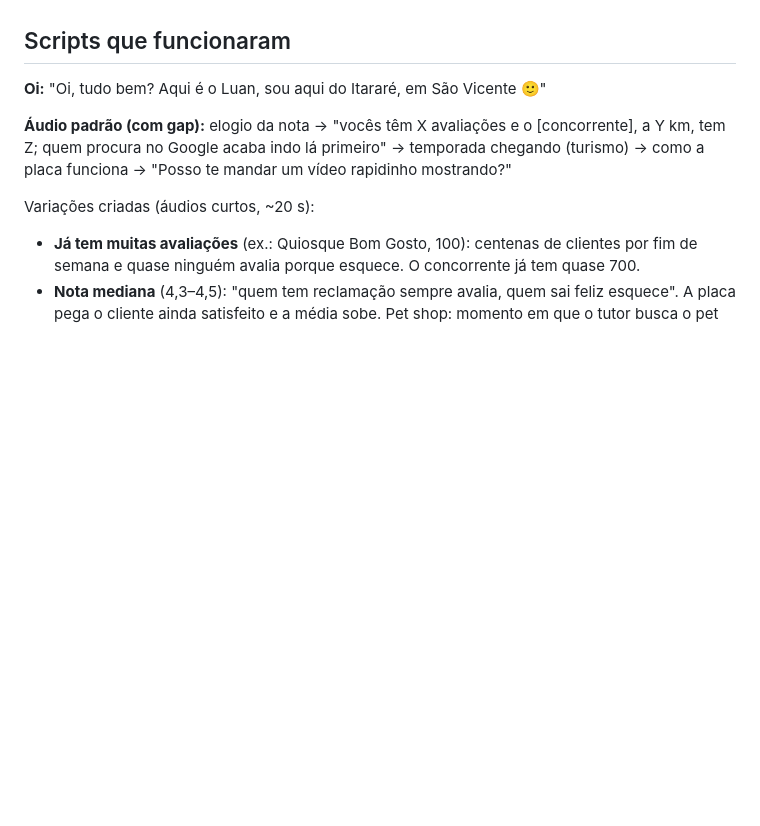
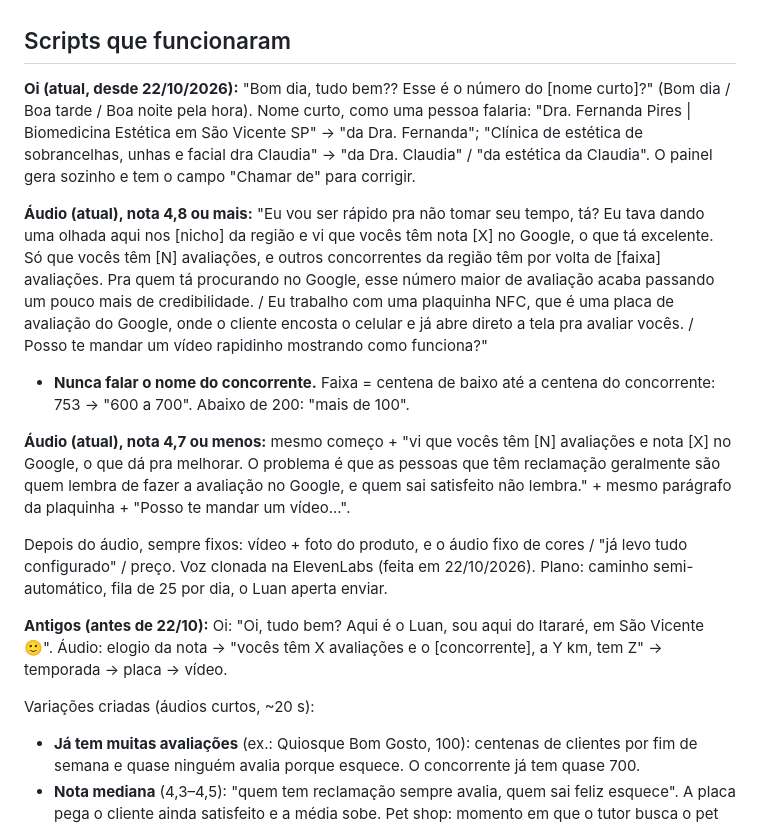
Before and after one commit to luancalhes-web/imobiliaria-bs, a Markdown page: placas-nfc/README.md, the part around the change. GitHub-like rendering; blank space fills up the shorter version.

Commit message:
Placas NFC: novo oi (nome curto) e áudio por nota (4,8+ / 4,7-)
Co-Authored-By: Claude Opus 5.5 <noreply@anthropic.com>

```diff
--- a/placas-nfc/README.md
+++ b/placas-nfc/README.md
@@ -27,9 +27,16 @@ Ordem da conversa: **oi → áudio → vídeo de prova → esperar reagir → pr
 
 ## Scripts que funcionaram
 
-**Oi:** "Oi, tudo bem? Aqui é o Luan, sou aqui do Itararé, em São Vicente 🙂"
+**Oi (atual, desde 22/10/2026):** "Bom dia, tudo bem?? Esse é o número do [nome curto]?" (Bom dia / Boa tarde / Boa noite pela hora). Nome curto, como uma pessoa falaria: "Dra. Fernanda Pires | Biomedicina Estética em São Vicente SP" → "da Dra. Fernanda"; "Clínica de estética de sobrancelhas, unhas e facial dra Claudia" → "da Dra. Claudia" / "da estética da Claudia". O painel gera sozinho e tem o campo "Chamar de" para corrigir.
 
-**Áudio padrão (com gap):** elogio da nota → "vocês têm X avaliações e o [concorrente], a Y km, tem Z; quem procura no Google acaba indo lá primeiro" → temporada chegando (turismo) → como a placa funciona → "Posso te mandar um vídeo rapidinho mostrando?"
+**Áudio (atual), nota 4,8 ou mais:** "Eu vou ser rápido pra não tomar seu tempo, tá? Eu tava dando uma olhada aqui nos [nicho] da região e vi que vocês têm nota [X] no Google, o que tá excelente. Só que vocês têm [N] avaliações, e outros concorrentes da região têm por volta de [faixa] avaliações. Pra quem tá procurando no Google, esse número maior de avaliação acaba passando um pouco mais de credibilidade. / Eu trabalho com uma plaquinha NFC, que é uma placa de avaliação do Google, onde o cliente encosta o celular e já abre direto a tela pra avaliar vocês. / Posso te mandar um vídeo rapidinho mostrando como funciona?"
+- **Nunca falar o nome do concorrente.** Faixa = centena de baixo até a centena do concorrente: 753 → "600 a 700". Abaixo de 200: "mais de 100".
+
+**Áudio (atual), nota 4,7 ou menos:** mesmo começo + "vi que vocês têm [N] avaliações e nota [X] no Google, o que dá pra melhorar. O problema é que as pessoas que têm reclamação geralmente são quem lembra de fazer a avaliação no Google, e quem sai satisfeito não lembra." + mesmo parágrafo da plaquinha + "Posso te mandar um vídeo...".
+
+Depois do áudio, sempre fixos: vídeo + foto do produto, e o áudio fixo de cores / "já levo tudo configurado" / preço. Voz clonada na ElevenLabs (feita em 22/10/2026). Plano: caminho semi-automático, fila de 25 por dia, o Luan aperta enviar.
+
+**Antigos (antes de 22/10):** Oi: "Oi, tudo bem? Aqui é o Luan, sou aqui do Itararé, em São Vicente 🙂". Áudio: elogio da nota → "vocês têm X avaliações e o [concorrente], a Y km, tem Z" → temporada → placa → vídeo.
 
 Variações criadas (áudios curtos, ~20 s):
 - **Já tem muitas avaliações** (ex.: Quiosque Bom Gosto, 100): centenas de clientes por fim de semana e quase ninguém avalia porque esquece. O concorrente já tem quase 700.
```
